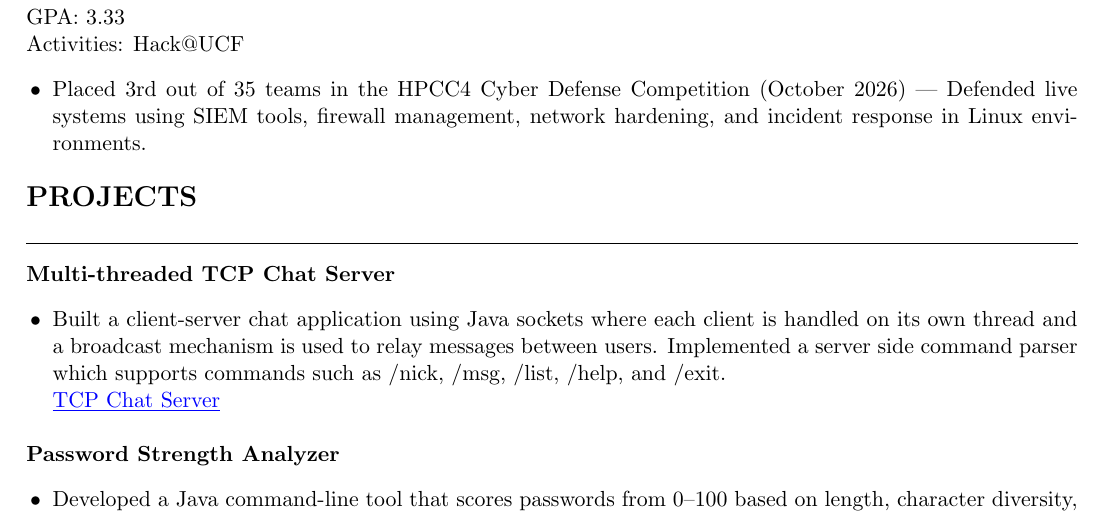
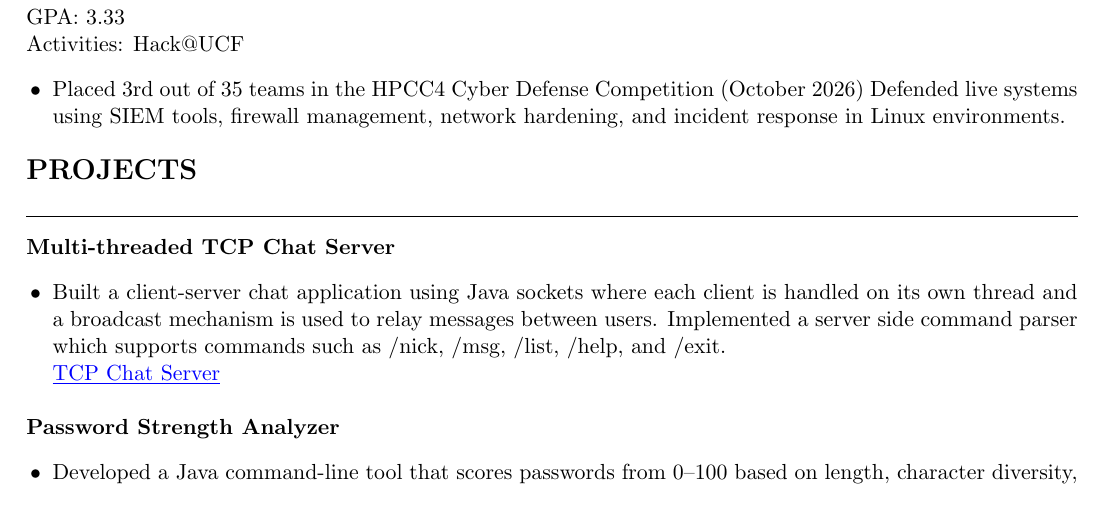
Before and after one commit to alecrosenberg/LaTeX-Resume-Code, a LaTeX CV (resume.tex): part of the page, cut so that both start at the same text. Compiled offline with pdfLaTeX.

Commit message:
Update resume.tex

```diff
--- a/resume.tex
+++ b/resume.tex
@@ -44,7 +44,7 @@ Computer Science student at the University of Central Florida with a strong inte
 GPA: 3.33\\
 Activities: Hack@UCF
 \begin{itemize}[leftmargin=1.2em,itemsep=1pt,topsep=2pt]
-  \resumeItem{Placed 3rd out of 35 teams in the HPCC4 Cyber Defense Competition (October 2026) --- Defended live systems using SIEM tools, firewall management, network hardening, and incident response in Linux environments.}
+  \resumeItem{Placed 3rd out of 35 teams in the HPCC4 Cyber Defense Competition (October 2026) Defended live systems using SIEM tools, firewall management, network hardening, and incident response in Linux environments.}
 \end{itemize}
 
 % ---------- Projects ----------
```
